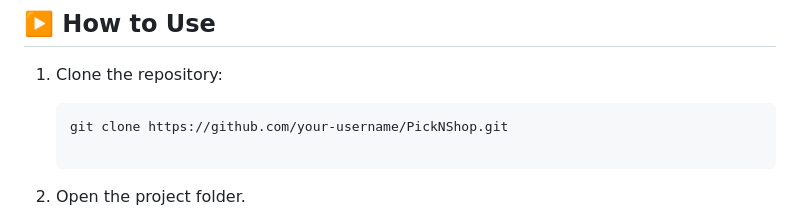
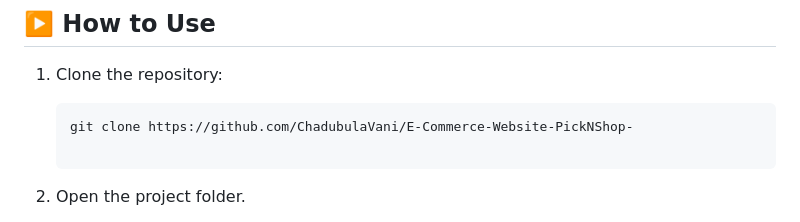
Before and after one commit to ChadubulaVani/E-Commerce-Website-PickNShop-, a Markdown page: README.md, the part around the change. Drawn GitHub-style.

````diff
--- a/README.md
+++ b/README.md
@@ -78,7 +78,7 @@ E-COMMERCE WEBSITE
 
 1. Clone the repository:
    ```bash
-   git clone https://github.com/your-username/PickNShop.git
+   git clone https://github.com/ChadubulaVani/E-Commerce-Website-PickNShop-
 
 2. Open the project folder.
 
````
